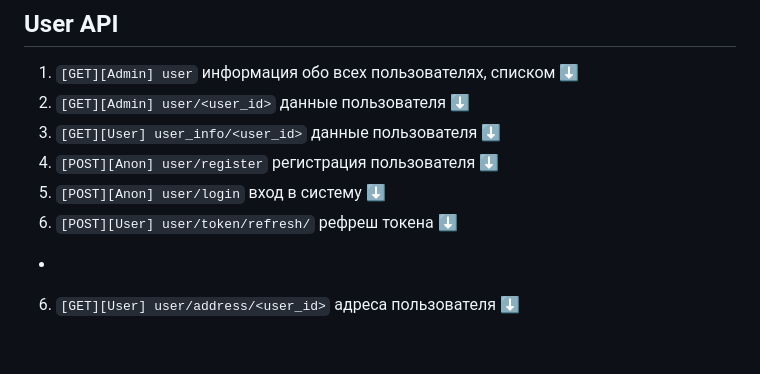
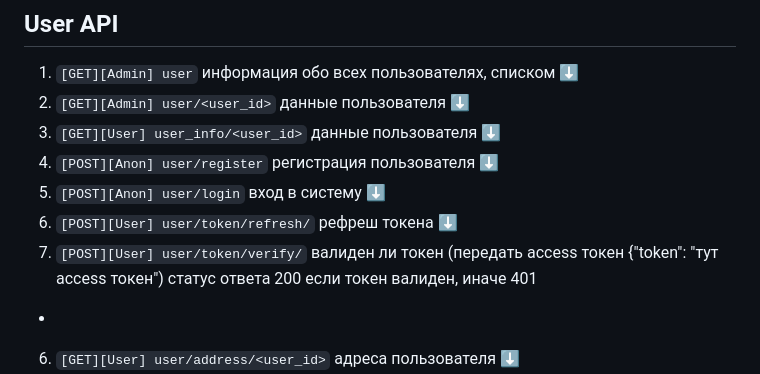
Before and after one commit to ArtemShmaraev/sellout-ai-backend, a Markdown page: readme.md, the part around the change. Drawn GitHub-style; blank space fills up the shorter version.

Commit message:
new page

```diff
--- a/readme.md
+++ b/readme.md
@@ -15,6 +15,8 @@ Anon)
 4. `[POST][Anon] user/register` регистрация пользователя [⬇️](#reg)
 5. `[POST][Anon] user/login` вход в систему [⬇️](#log)
 6. `[POST][User] user/token/refresh/` рефреш токена [⬇️](#refresh)
+7. `[POST][User] user/token/verify/` валиден ли токен (передать access токен {"token": "тут access токен")
+статус ответа 200 если токен валиден, иначе 401
 -
 6. `[GET][User] user/address/<user_id>` адреса пользователя [⬇️](#address)
 7. `[POST][User] user/address/<user_id>` добавление адреса пользователя [⬇️](#add_address)
```
